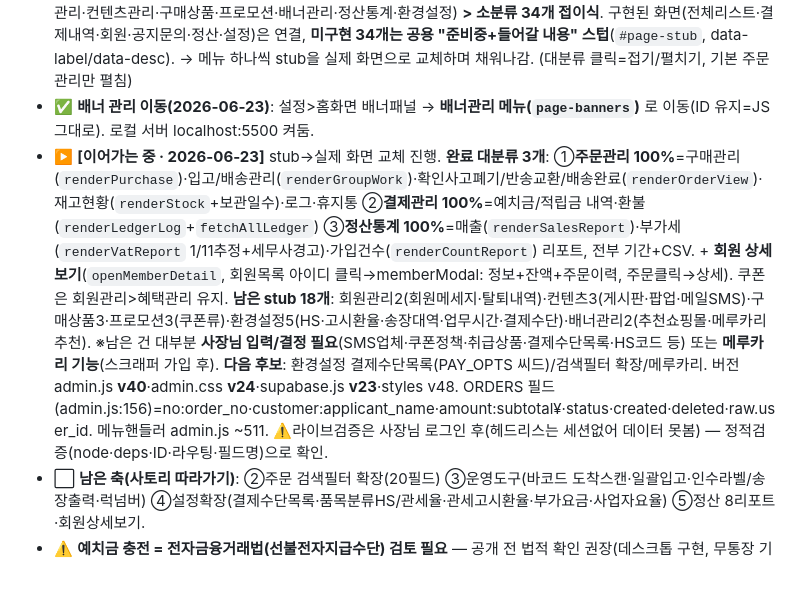
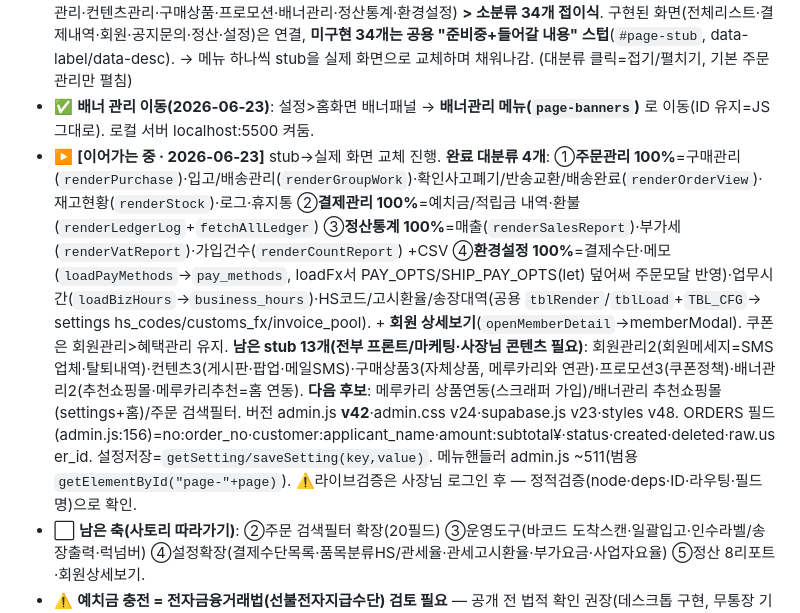
Before and after one commit to oss202604/oss-homepage, a Markdown page: _작업현황.md, the part around the change. Drawn GitHub-style; blank space fills up the shorter version.

Commit message:
작업현황: 환경설정 대분류 완성(백오피스 4대분류 100%), 남은 stub 13(전부 프론트/마케팅)
Co-Authored-By: Claude Opus 4.8 <noreply@anthropic.com>

```diff
--- a/_작업현황.md
+++ b/_작업현황.md
@@ -63,7 +63,7 @@
 - ✅ **이 세션 추가 — 결제관리 모듈**(7번째 메뉴, admin.js v32): 회원 검색 → 예치금/적립금 잔액·환불계좌·**충전/차감/환불 도구**·원장 + 주문별 **결제내역**(상품가·배송비·예치금/적립금/쿠폰·실결제·CSV). 기존 member_ledger·adjustBalance·fetchLedger 재사용, **DB변경 0**. (문법·API·함수충돌 검증 완료, 사장님 라이브확인 권장)
 - ✅ **사토리식 메뉴 골격 완성(2026-06-23, admin.js v33·admin.css v23)**: 대분류 9개(주문관리·결제관리·회원관리·컨텐츠관리·구매상품·프로모션·배너관리·정산통계·환경설정) **> 소분류 34개 접이식**. 구현된 화면(전체리스트·결제내역·회원·공지문의·정산·설정)은 연결, **미구현 34개는 공용 "준비중+들어갈 내용" 스텁**(`#page-stub`, data-label/data-desc). → 메뉴 하나씩 stub을 실제 화면으로 교체하며 채워나감. (대분류 클릭=접기/펼치기, 기본 주문관리만 펼침)
 - ✅ **배너 관리 이동(2026-06-23)**: 설정>홈화면 배너패널 → **배너관리 메뉴(`page-banners`)** 로 이동(ID 유지=JS 그대로). 로컬 서버 localhost:5500 켜둠.
-- ▶️ **[이어가는 중 · 2026-06-23]** stub→실제 화면 교체 진행. **완료 대분류 3개**: ①**주문관리 100%**=구매관리(`renderPurchase`)·입고/배송관리(`renderGroupWork`)·확인사고폐기/반송교환/배송완료(`renderOrderView`)·재고현황(`renderStock`+보관일수)·로그·휴지통 ②**결제관리 100%**=예치금/적립금 내역·환불(`renderLedgerLog`+`fetchAllLedger`) ③**정산통계 100%**=매출(`renderSalesReport`)·부가세(`renderVatReport` 1/11추정+세무사경고)·가입건수(`renderCountReport`) 리포트, 전부 기간+CSV. + **회원 상세보기**(`openMemberDetail`, 회원목록 아이디 클릭→memberModal: 정보+잔액+주문이력, 주문클릭→상세). 쿠폰은 회원관리>혜택관리 유지. **남은 stub 18개**: 회원관리2(회원메세지·탈퇴내역)·컨텐츠3(게시판·팝업·메일SMS)·구매상품3·프로모션3(쿠폰류)·환경설정5(HS·고시환율·송장대역·업무시간·결제수단)·배너관리2(추천쇼핑몰·메루카리추천). ※남은 건 대부분 **사장님 입력/결정 필요**(SMS업체·쿠폰정책·취급상품·결제수단목록·HS코드 등) 또는 **메루카리 기능**(스크래퍼 가입 후). **다음 후보**: 환경설정 결제수단목록(PAY_OPTS 씨드)/검색필터 확장/메루카리. 버전 admin.js **v40**·admin.css **v24**·supabase.js **v23**·styles v48. ORDERS 필드(admin.js:156)=no:order_no·customer:applicant_name·amount:subtotal¥·status·created·deleted·raw.user_id. 메뉴핸들러 admin.js ~511. ⚠️라이브검증은 사장님 로그인 후(헤드리스는 세션없어 데이터 못봄) — 정적검증(node·deps·ID·라우팅·필드명)으로 확인.
+- ▶️ **[이어가는 중 · 2026-06-23]** stub→실제 화면 교체 진행. **완료 대분류 4개**: ①**주문관리 100%**=구매관리(`renderPurchase`)·입고/배송관리(`renderGroupWork`)·확인사고폐기/반송교환/배송완료(`renderOrderView`)·재고현황(`renderStock`)·로그·휴지통 ②**결제관리 100%**=예치금/적립금 내역·환불(`renderLedgerLog`+`fetchAllLedger`) ③**정산통계 100%**=매출(`renderSalesReport`)·부가세(`renderVatReport`)·가입건수(`renderCountReport`) +CSV ④**환경설정 100%**=결제수단·메모(`loadPayMethods`→`pay_methods`, loadFx서 PAY_OPTS/SHIP_PAY_OPTS(let) 덮어써 주문모달 반영)·업무시간(`loadBizHours`→`business_hours`)·HS코드/고시환율/송장대역(공용 `tblRender`/`tblLoad`+`TBL_CFG`→ settings hs_codes/customs_fx/invoice_pool). + **회원 상세보기**(`openMemberDetail`→memberModal). 쿠폰은 회원관리>혜택관리 유지. **남은 stub 13개(전부 프론트/마케팅·사장님 콘텐츠 필요)**: 회원관리2(회원메세지=SMS업체·탈퇴내역)·컨텐츠3(게시판·팝업·메일SMS)·구매상품3(자체상품, 메루카리와 연관)·프로모션3(쿠폰정책)·배너관리2(추천쇼핑몰·메루카리추천=홈 연동). **다음 후보**: 메루카리 상품연동(스크래퍼 가입)/배너관리 추천쇼핑몰(settings+홈)/주문 검색필터. 버전 admin.js **v42**·admin.css v24·supabase.js v23·styles v48. ORDERS 필드(admin.js:156)=no:order_no·customer:applicant_name·amount:subtotal¥·status·created·deleted·raw.user_id. 설정저장=`getSetting/saveSetting(key,value)`. 메뉴핸들러 admin.js ~511(범용 `getElementById("page-"+page)`). ⚠️라이브검증은 사장님 로그인 후 — 정적검증(node·deps·ID·라우팅·필드명)으로 확인.
 - ⬜ **남은 축(사토리 따라가기)**: ②주문 검색필터 확장(20필드) ③운영도구(바코드 도착스캔·일괄입고·인수라벨/송장출력·럭넘버) ④설정확장(결제수단목록·품목분류HS/관세율·관세고시환율·부가요금·사업자요율) ⑤정산 8리포트·회원상세보기.
 - ⚠️ **예치금 충전 = 전자금융거래법(선불전자지급수단) 검토 필요** — 공개 전 법적 확인 권장(데스크톱 구현, 무통장 기준·카드PG 준비중).
 
```
